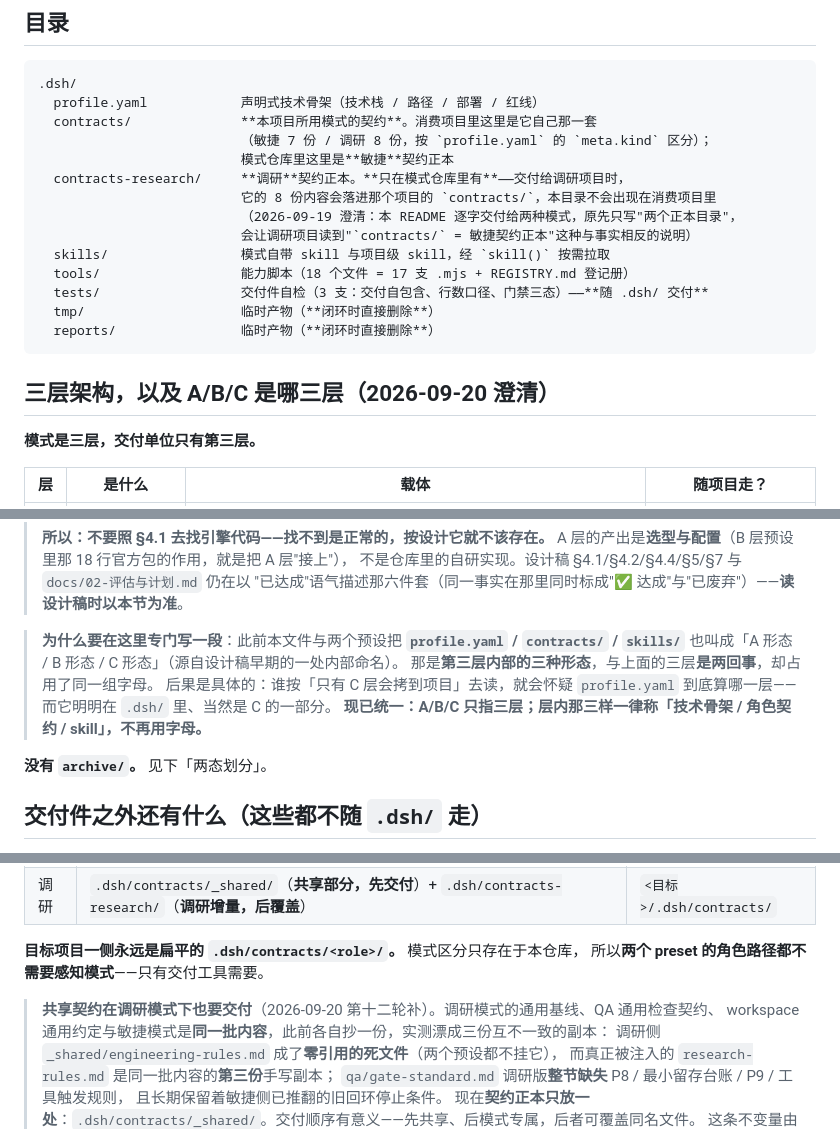
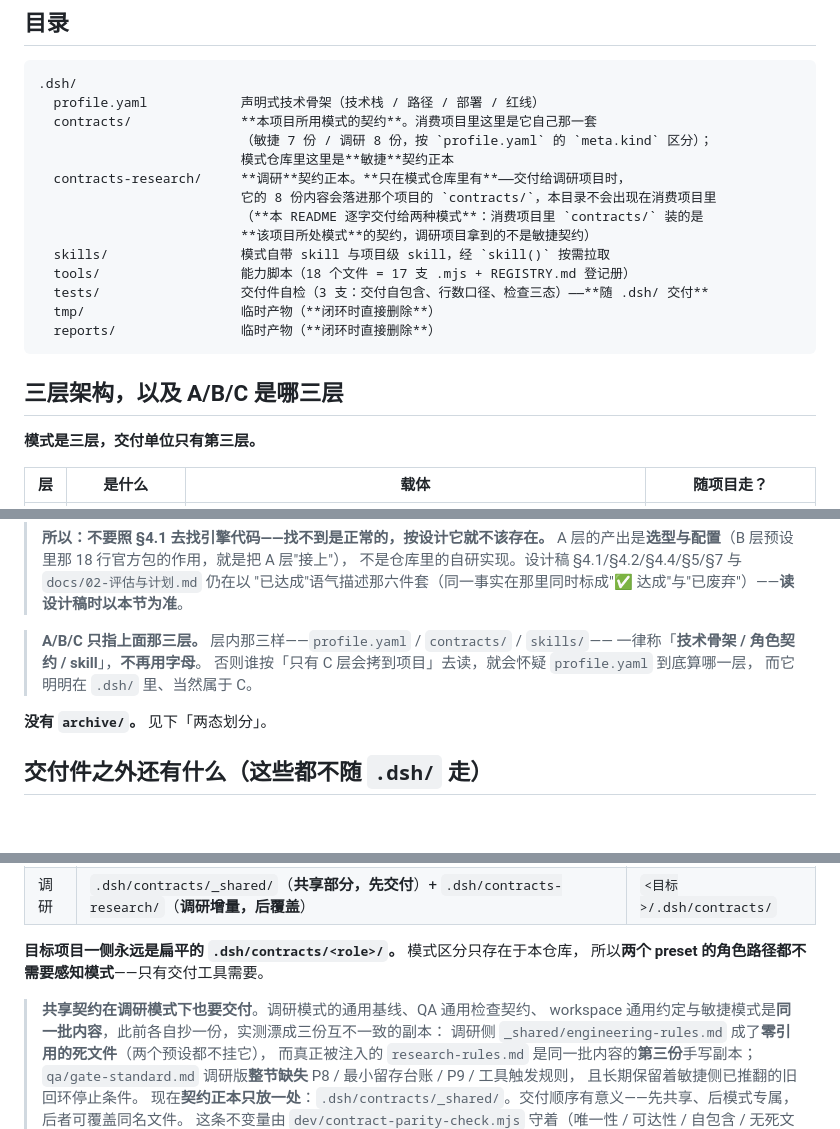
Before and after one commit to baikangwang/dsh-desktop, a Markdown page: .dsh/README.md, 3 parts joined by grey strips. Rendered like a GitHub page; blank space fills up the shorter version.

Commit message:
补上根 .dsh/README.md 的同步（agent-mode e2bfcdf）
.dsh/README.md 此前既不在模式仓库的同步清单里、也不在提示词闸门的扫描面里，
于是模式仓库改了它不会传播——9 个项目里的那份与正本字节数完全相同（14346B），
只差一个词（正本「检查三态」/ 副本是已禁用的旧词「门禁三态」）。
现已补入清单，并清掉它内部 4 处自述修订叙述。

交付清单 41 种 / 310 实例 -> 42 种 / 319 实例（另含 .dsh/.gitattributes）。
本提交只动同步面；适配面（.dsh/profile.yaml 与项目级 skill）未动。

````diff
--- a/.dsh/README.md
+++ b/.dsh/README.md
@@ -19,16 +19,16 @@
                           模式仓库里这里是**敏捷**契约正本
   contracts-research/     **调研**契约正本。**只在模式仓库里有**——交付给调研项目时，
                           它的 8 份内容会落进那个项目的 `contracts/`，本目录不会出现在消费项目里
-                          （2026-09-19 澄清：本 README 逐字交付给两种模式，原先只写"两个正本目录"，
-                          会让调研项目读到"`contracts/` = 敏捷契约正本"这种与事实相反的说明）
+                          （**本 README 逐字交付给两种模式**：消费项目里 `contracts/` 装的是
+                          **该项目所处模式**的契约，调研项目拿到的不是敏捷契约）
   skills/                 模式自带 skill 与项目级 skill，经 `skill()` 按需拉取
   tools/                  能力脚本（18 个文件 = 17 支 .mjs + REGISTRY.md 登记册）
-  tests/                  交付件自检（3 支：交付自包含、行数口径、门禁三态）——**随 .dsh/ 交付**
+  tests/                  交付件自检（3 支：交付自包含、行数口径、检查三态）——**随 .dsh/ 交付**
   tmp/                    临时产物（**闭环时直接删除**）
   reports/                临时产物（**闭环时直接删除**）
 ```
 
-## 三层架构，以及 A/B/C 是**哪**三层（2026-09-20 澄清）
+## 三层架构，以及 A/B/C 是**哪**三层
 
 **模式是三层，交付单位只有第三层。**
 
@@ -68,11 +68,10 @@
 > 不是仓库里的自研实现。设计稿 §4.1/§4.2/§4.4/§5/§7 与 `docs/02-评估与计划.md` 仍在以
 > "已达成"语气描述那六件套（同一事实在那里同时标成"✅ 达成"与"已废弃"）——**读设计稿时以本节为准**。
 
-> **为什么要在这里专门写一段**：此前本文件与两个预设把 **`profile.yaml` / `contracts/` / `skills/`** 也叫成「A 形态 / B 形态 / C 形态」（源自设计稿早期的一处内部命名）。
-> 那是**第三层内部的三种形态**，与上面的三层**是两回事**，却占用了同一组字母。
-> 后果是具体的：谁按「只有 C 层会拷到项目」去读，就会怀疑 `profile.yaml` 到底算哪一层——
-> 而它明明在 `.dsh/` 里、当然是 C 的一部分。
-> **现已统一：A/B/C 只指三层；层内那三样一律称「技术骨架 / 角色契约 / skill」，不再用字母。**
+> **A/B/C 只指上面那三层。** 层内那三样——`profile.yaml` / `contracts/` / `skills/`——
+> 一律称「**技术骨架 / 角色契约 / skill**」，**不再用字母**。
+> 否则谁按「只有 C 层会拷到项目」去读，就会怀疑 `profile.yaml` 到底算哪一层，
+> 而它明明在 `.dsh/` 里、当然属于 C。
 
 **没有 `archive/`。** 见下「两态划分」。
 
@@ -118,7 +117,7 @@
 **目标项目一侧永远是扁平的 `.dsh/contracts/<role>/`。** 模式区分只存在于本仓库，
 所以**两个 preset 的角色路径都不需要感知模式**——只有交付工具需要。
 
-> **共享契约在调研模式下也要交付**（2026-09-20 第十二轮补）。调研模式的通用基线、QA 通用检查契约、
+> **共享契约在调研模式下也要交付**。调研模式的通用基线、QA 通用检查契约、
 > workspace 通用约定与敏捷模式是**同一批内容**，此前各自抄一份，实测漂成三份互不一致的副本：
 > 调研侧 `_shared/engineering-rules.md` 成了**零引用的死文件**（两个预设都不挂它），
 > 而真正被注入的 `research-rules.md` 是同一批内容的**第三份**手写副本；
````
